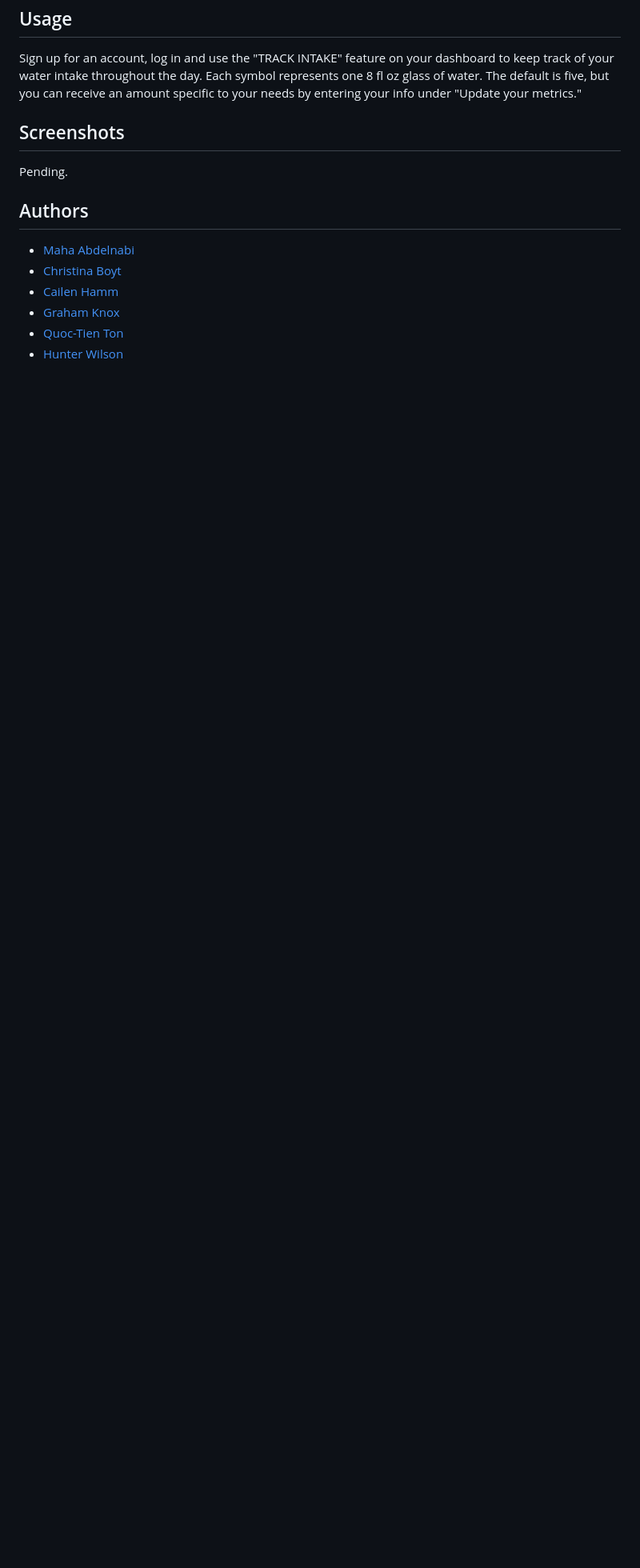
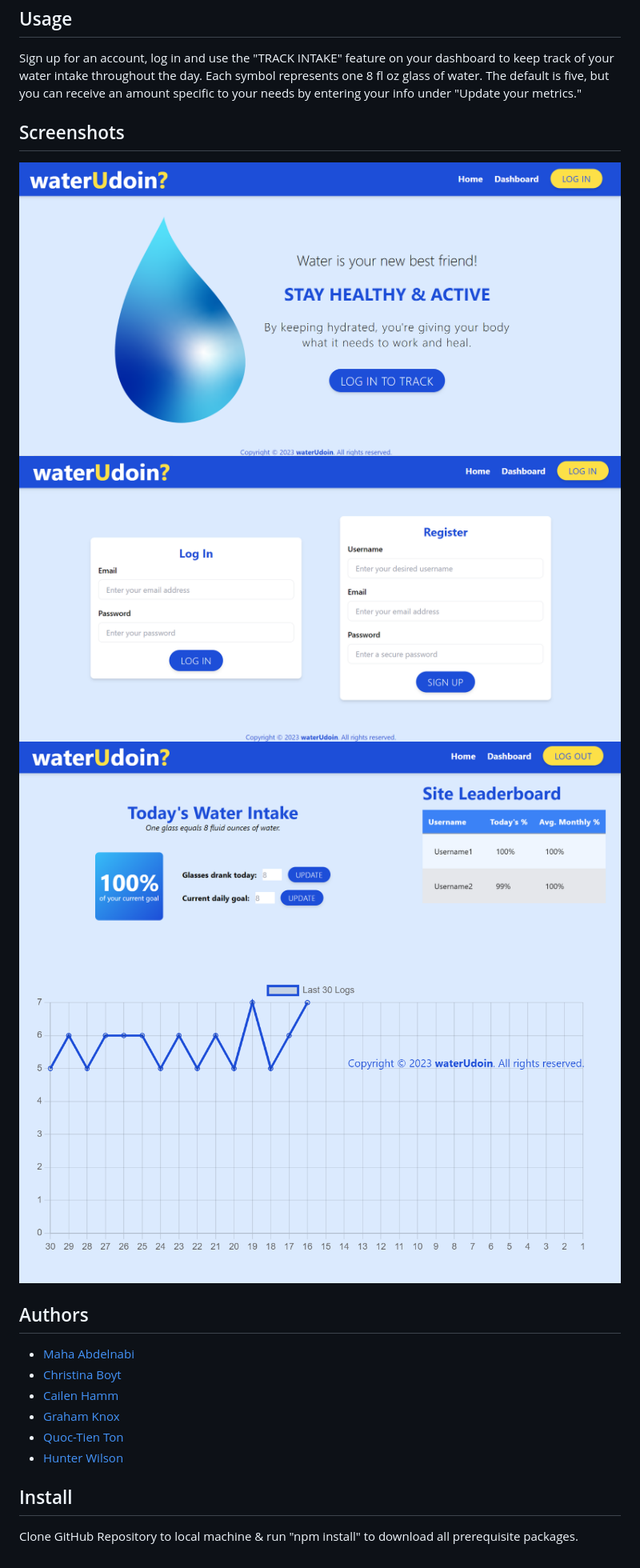
Before and after one commit to CKBoytGT/waterUdoin, a Markdown page: README.md, the part around the change printed below. Shown: that part at 80% size. Rendered like a GitHub page; pictures changed too: public/assets/chartjs.PNG (added), public/assets/dashboard.PNG (added), public/assets/homepage.PNG (added); blank space fills up the shorter version.

```diff
--- a/README.md
+++ b/README.md
@@ -13,7 +17,10 @@ waterUdoin is a hydration tracking app that helps motivate you towards your goal
 Sign up for an account, log in and use the "TRACK INTAKE" feature on your dashboard to keep track of your water intake throughout the day. Each symbol represents one 8 fl oz glass of water. The default is five, but you can receive an amount specific to your needs by entering your info under "Update your metrics."
 
 ## Screenshots
-Pending.
+![screen shot of the project](./public/assets/homepage.PNG)
+![](./public/assets/loginpage.PNG)
+![](./public/assets/dashboard.PNG)
+![](./public/assets/chartjs.PNG)
 
 ## Authors
 - [Maha Abdelnabi](https://github.com/Maha-Abdelnabi)
@@ -22,3 +29,6 @@ Pending.
 - [Graham Knox](https://github.com/Agilitylvl99)
 - [Quoc-Tien Ton](https://github.com/TimothyLai1121)
 - [Hunter Wilson](https://github.com/HunterWilson1)
+
+## Install
+Clone GitHub Repository to local machine & run "npm install" to download all prerequisite packages.
```
Also changed, not shown: other parts of README.md (+4 -0 lines).
